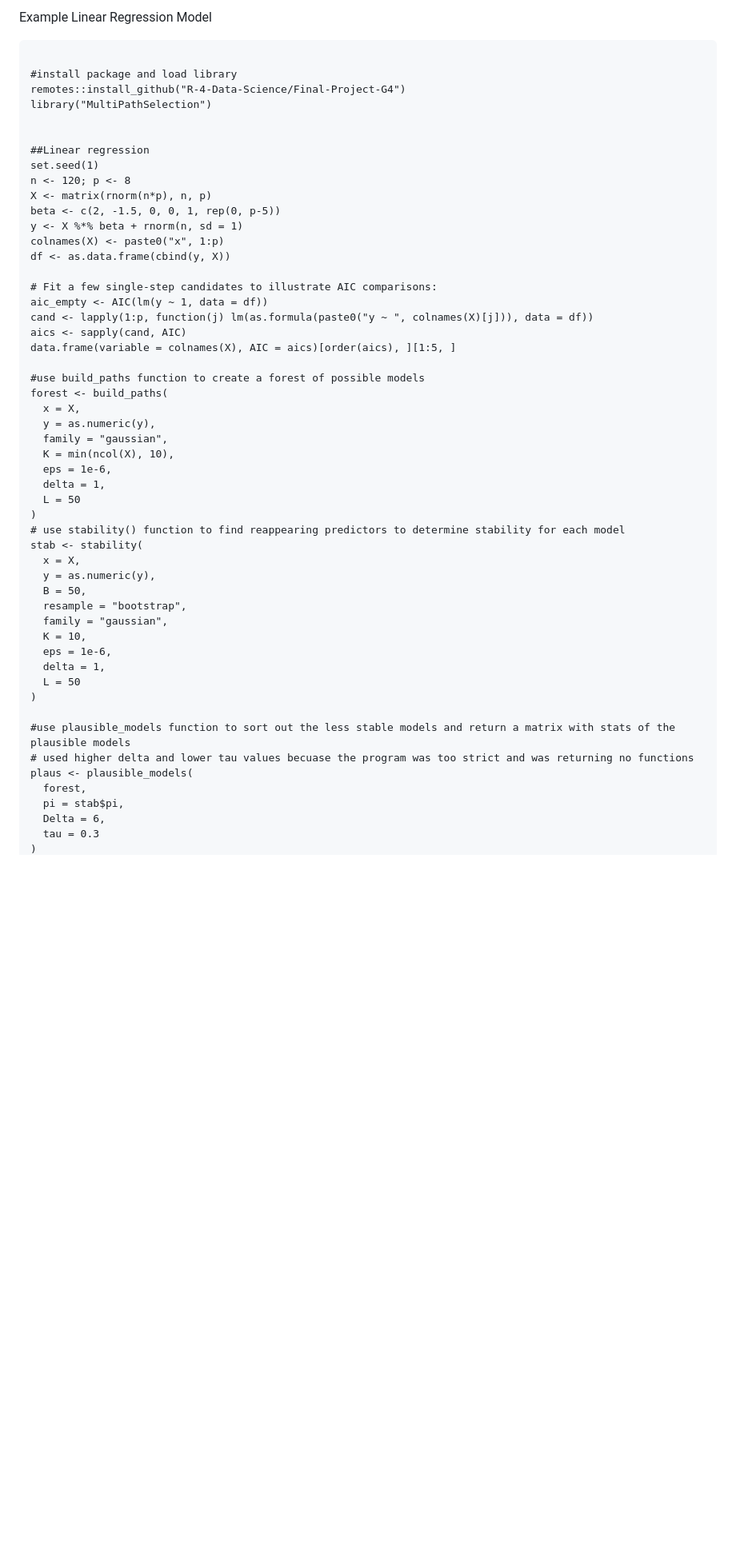
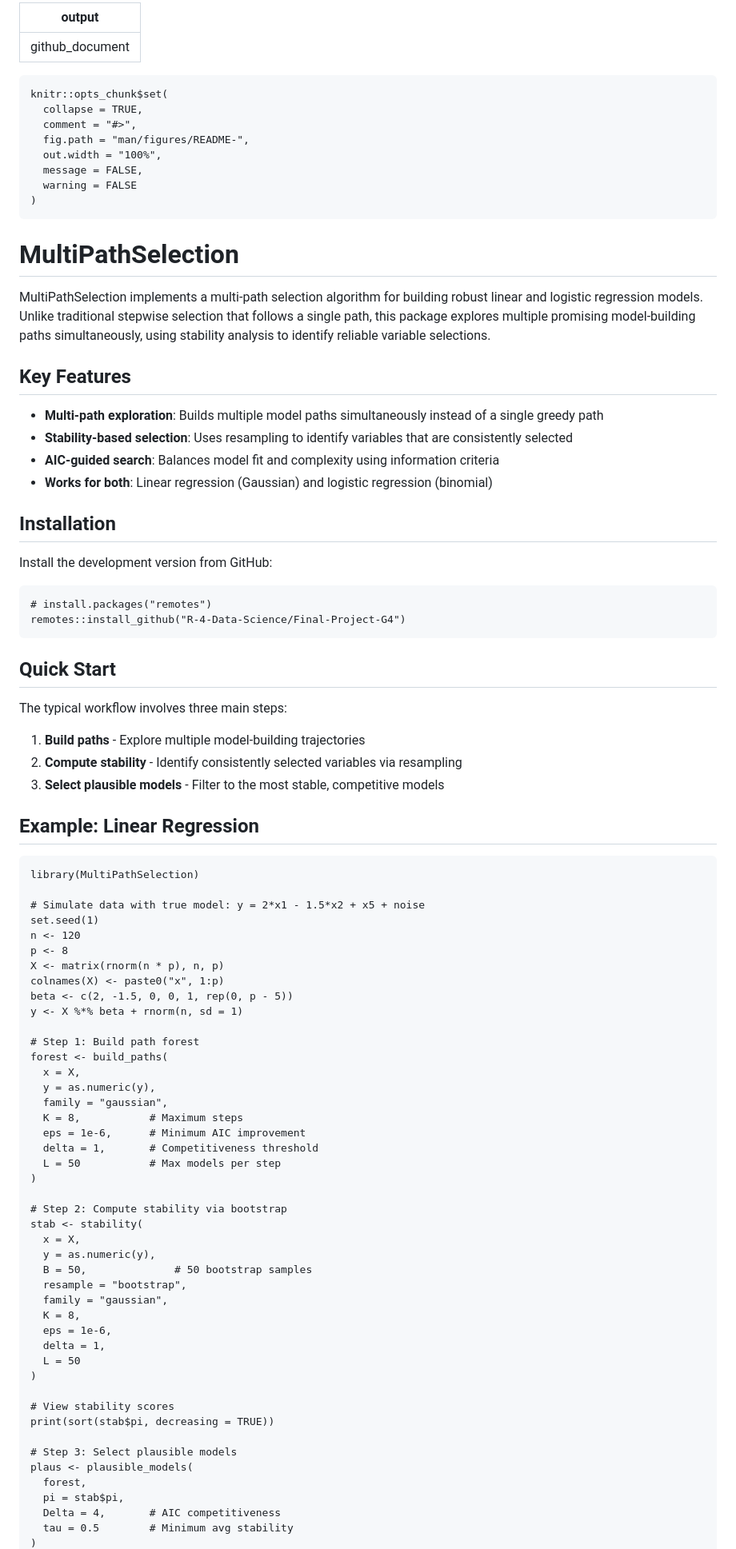
Before and after one commit to R-4-Data-Science/Final-Project-G4, a Markdown page: README.md, the part around the change printed below. Shown: that part at 80% size. Drawn GitHub-style; blank space fills up the shorter version.

Commit message:
Update README.md
had claude polish using info from help documentation

````diff
--- a/README.md
+++ b/README.md
@@ -1,55 +1,92 @@
-Example Linear Regression Model
+---
+output: github_document
+---
 
-```{r}
+```{r, include = FALSE}
+knitr::opts_chunk$set(
+  collapse = TRUE,
+  comment = "#>",
+  fig.path = "man/figures/README-",
+  out.width = "100%",
+  message = FALSE,
+  warning = FALSE
+)
+```
 
-#install package and load library
+# MultiPathSelection
+
+<!-- badges: start -->
+<!-- badges: end -->
+
+MultiPathSelection implements a multi-path selection algorithm for building robust linear and logistic regression models. Unlike traditional stepwise selection that follows a single path, this package explores multiple promising model-building paths simultaneously, using stability analysis to identify reliable variable selections.
+
+## Key Features
+
+- **Multi-path exploration**: Builds multiple model paths simultaneously instead of a single greedy path
+- **Stability-based selection**: Uses resampling to identify variables that are consistently selected
+- **AIC-guided search**: Balances model fit and complexity using information criteria
+- **Works for both**: Linear regression (Gaussian) and logistic regression (binomial)
+
+## Installation
+
+Install the development version from GitHub:
+```{r, eval = FALSE}
+# install.packages("remotes")
 remotes::install_github("R-4-Data-Science/Final-Project-G4")
-library("MultiPathSelection")
+```
 
+## Quick Start
 
-##Linear regression
+The typical workflow involves three main steps:
+
+1. **Build paths** - Explore multiple model-building trajectories
+2. **Compute stability** - Identify consistently selected variables via resampling
+3. **Select plausible models** - Filter to the most stable, competitive models
+
+## Example: Linear Regression
+```{r linear-example}
+library(MultiPathSelection)
+
+# Simulate data with true model: y = 2*x1 - 1.5*x2 + x5 + noise
 set.seed(1)
-n <- 120; p <- 8
-X <- matrix(rnorm(n*p), n, p)
-beta <- c(2, -1.5, 0, 0, 1, rep(0, p-5))
+n <- 120
+p <- 8
+X <- matrix(rnorm(n * p), n, p)
+colnames(X) <- paste0("x", 1:p)
+beta <- c(2, -1.5, 0, 0, 1, rep(0, p - 5))
 y <- X %*% beta + rnorm(n, sd = 1)
-colnames(X) <- paste0("x", 1:p)
-df <- as.data.frame(cbind(y, X))
 
-# Fit a few single-step candidates to illustrate AIC comparisons:
-aic_empty <- AIC(lm(y ~ 1, data = df))
-cand <- lapply(1:p, function(j) lm(as.formula(paste0("y ~ ", colnames(X)[j])), data = df))
-aics <- sapply(cand, AIC)
-data.frame(variable = colnames(X), AIC = aics)[order(aics), ][1:5, ]
-
-#use build_paths function to create a forest of possible models
+# Step 1: Build path forest
 forest <- build_paths(
   x = X,
   y = as.numeric(y),
   family = "gaussian",
-  K = min(ncol(X), 10),
-  eps = 1e-6,
-  delta = 1,
-  L = 50
+  K = 8,           # Maximum steps
+  eps = 1e-6,      # Minimum AIC improvement
+  delta = 1,       # Competitiveness threshold
+  L = 50           # Max models per step
 )
-# use stability() function to find reappearing predictors to determine stability for each model
+
+# Step 2: Compute stability via bootstrap
 stab <- stability(
   x = X,
   y = as.numeric(y),
-  B = 50,
+  B = 50,              # 50 bootstrap samples
   resample = "bootstrap",
   family = "gaussian",
-  K = 10,
+  K = 8,
   eps = 1e-6,
   delta = 1,
   L = 50
 )
 
-#use plausible_models function to sort out the less stable models and return a matrix with stats of the plausible models
-# used higher delta and lower tau values becuase the program was too strict and was returning no functions
+# View stability scores
+print(sort(stab$pi, decreasing = TRUE))
+
+# Step 3: Select plausible models
 plaus <- plausible_models(
   forest,
   pi = stab$pi,
-  Delta = 6,
-  tau = 0.3
+  Delta = 4,       # AIC competitiveness
+  tau = 0.5        # Minimum avg stability
 )
````
Also changed, not shown: other parts of README.md (+77 -41 lines).
